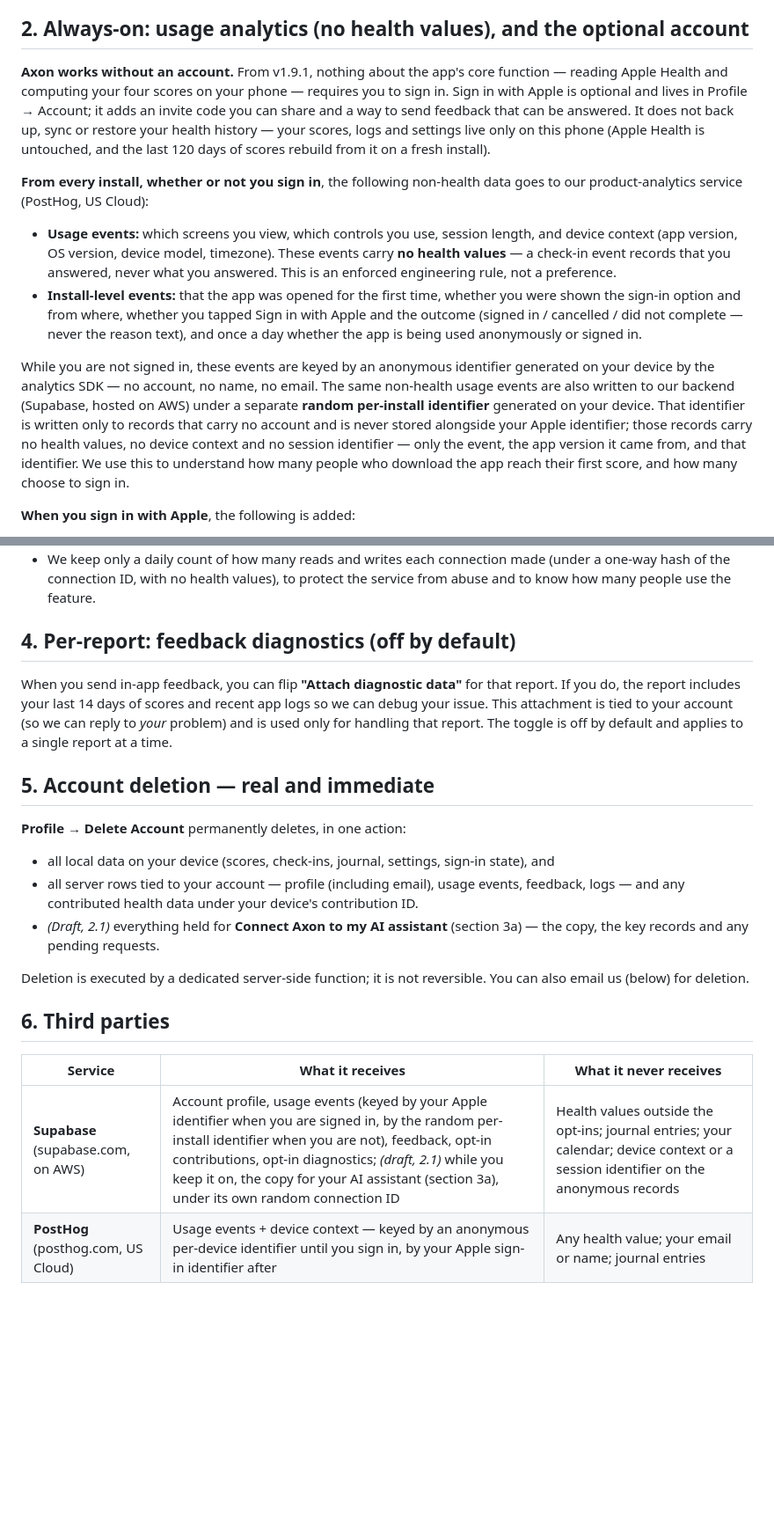
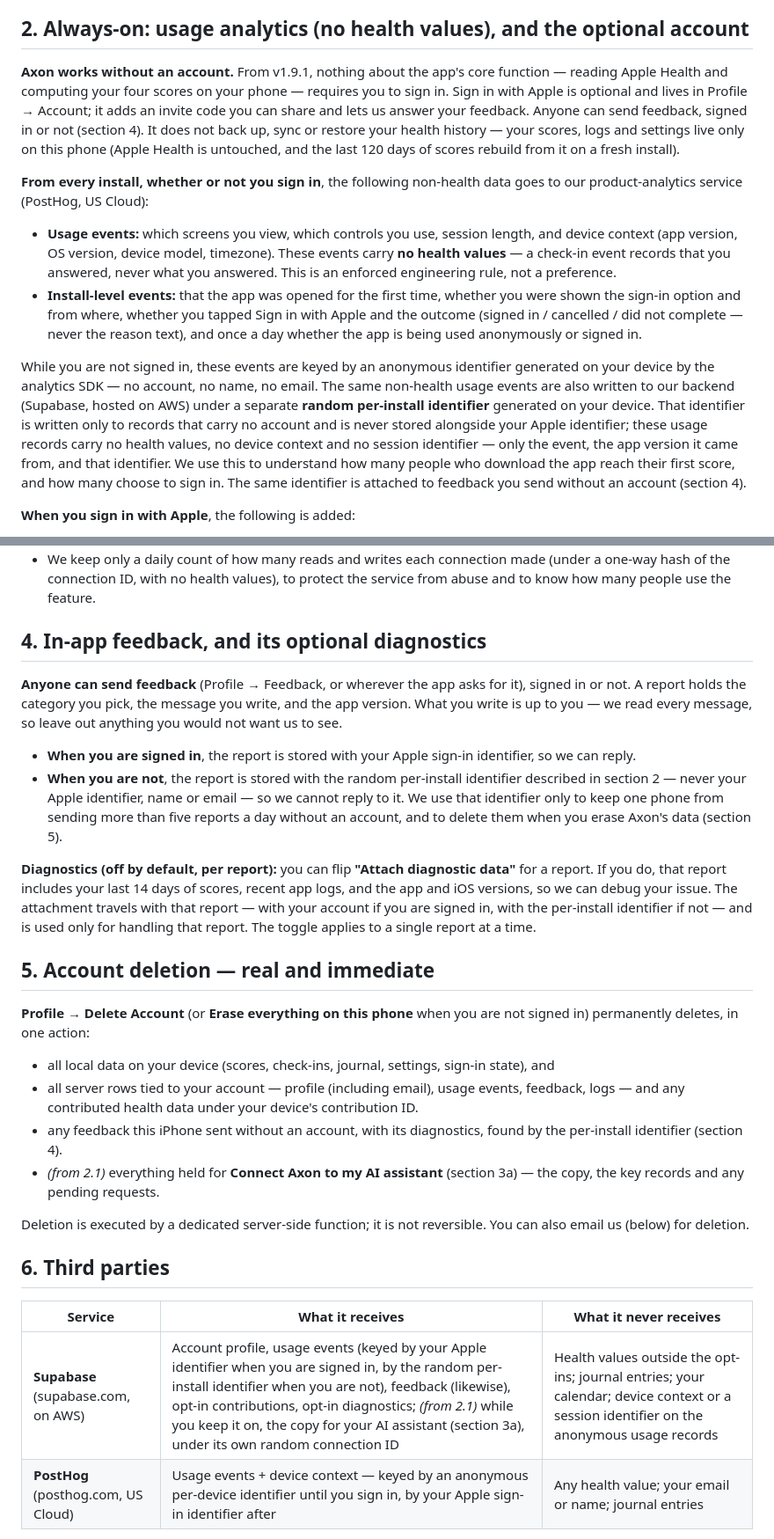
Before and after one commit to jaygosalia4/axon-support, a Markdown page: PRIVACY_POLICY.md, 2 parts joined by grey strips. Shown at 88% size. Rendered like a GitHub page; blank space fills up the shorter version.

Commit message:
privacy policy: anyone can send feedback, signed in or not; anonymous reports keyed by the per-install id, 5 a day, deleted on Erase (Oct 12 2026)
Co-Authored-By: Claude Opus 5.5 <noreply@anthropic.com>

```diff
--- a/PRIVACY_POLICY.md
+++ b/PRIVACY_POLICY.md
@@ -22,14 +22,14 @@ Axon ("the app", "we", "us") is a health app for iPhone that reads Apple Health
 
 ## 2. Always-on: usage analytics (no health values), and the optional account
 
-**Axon works without an account.** From v1.9.1, nothing about the app's core function — reading Apple Health and computing your four scores on your phone — requires you to sign in. Sign in with Apple is optional and lives in Profile → Account; it adds an invite code you can share and a way to send feedback that can be answered. It does not back up, sync or restore your health history — your scores, logs and settings live only on this phone (Apple Health is untouched, and the last 120 days of scores rebuild from it on a fresh install).
+**Axon works without an account.** From v1.9.1, nothing about the app's core function — reading Apple Health and computing your four scores on your phone — requires you to sign in. Sign in with Apple is optional and lives in Profile → Account; it adds an invite code you can share and lets us answer your feedback. Anyone can send feedback, signed in or not (section 4). It does not back up, sync or restore your health history — your scores, logs and settings live only on this phone (Apple Health is untouched, and the last 120 days of scores rebuild from it on a fresh install).
 
 **From every install, whether or not you sign in**, the following non-health data goes to our product-analytics service (PostHog, US Cloud):
 
 - **Usage events:** which screens you view, which controls you use, session length, and device context (app version, OS version, device model, timezone). These events carry **no health values** — a check-in event records that you answered, never what you answered. This is an enforced engineering rule, not a preference.
 - **Install-level events:** that the app was opened for the first time, whether you were shown the sign-in option and from where, whether you tapped Sign in with Apple and the outcome (signed in / cancelled / did not complete — never the reason text), and once a day whether the app is being used anonymously or signed in.
 
-While you are not signed in, these events are keyed by an anonymous identifier generated on your device by the analytics SDK — no account, no name, no email. The same non-health usage events are also written to our backend (Supabase, hosted on AWS) under a separate **random per-install identifier** generated on your device. That identifier is written only to records that carry no account and is never stored alongside your Apple identifier; those records carry no health values, no device context and no session identifier — only the event, the app version it came from, and that identifier. We use this to understand how many people who download the app reach their first score, and how many choose to sign in.
+While you are not signed in, these events are keyed by an anonymous identifier generated on your device by the analytics SDK — no account, no name, no email. The same non-health usage events are also written to our backend (Supabase, hosted on AWS) under a separate **random per-install identifier** generated on your device. That identifier is written only to records that carry no account and is never stored alongside your Apple identifier; these usage records carry no health values, no device context and no session identifier — only the event, the app version it came from, and that identifier. We use this to understand how many people who download the app reach their first score, and how many choose to sign in. The same identifier is attached to feedback you send without an account (section 4).
 
 **When you sign in with Apple**, the following is added:
 
@@ -70,17 +70,23 @@ In **Profile → Connections** there is a switch: **"Connect Axon to my AI assis
 - **If your phone stops updating it:** a connection that has not been updated from your phone for **45 days** ends by itself — the key stops working and the copy, the requests and the key records are deleted. A weekly check removes any that no assistant asked for in the meantime.
 - We keep only a daily count of how many reads and writes each connection made (under a one-way hash of the connection ID, with no health values), to protect the service from abuse and to know how many people use the feature.
 
-## 4. Per-report: feedback diagnostics (off by default)
+## 4. In-app feedback, and its optional diagnostics
 
-When you send in-app feedback, you can flip **"Attach diagnostic data"** for that report. If you do, the report includes your last 14 days of scores and recent app logs so we can debug your issue. This attachment is tied to your account (so we can reply to *your* problem) and is used only for handling that report. The toggle is off by default and applies to a single report at a time.
+**Anyone can send feedback** (Profile → Feedback, or wherever the app asks for it), signed in or not. A report holds the category you pick, the message you write, and the app version. What you write is up to you — we read every message, so leave out anything you would not want us to see.
+
+- **When you are signed in**, the report is stored with your Apple sign-in identifier, so we can reply.
+- **When you are not**, the report is stored with the random per-install identifier described in section 2 — never your Apple identifier, name or email — so we cannot reply to it. We use that identifier only to keep one phone from sending more than five reports a day without an account, and to delete them when you erase Axon's data (section 5).
+
+**Diagnostics (off by default, per report):** you can flip **"Attach diagnostic data"** for a report. If you do, that report includes your last 14 days of scores, recent app logs, and the app and iOS versions, so we can debug your issue. The attachment travels with that report — with your account if you are signed in, with the per-install identifier if not — and is used only for handling that report. The toggle applies to a single report at a time.
 
 ## 5. Account deletion — real and immediate
 
-**Profile → Delete Account** permanently deletes, in one action:
+**Profile → Delete Account** (or **Erase everything on this phone** when you are not signed in) permanently deletes, in one action:
 
 - all local data on your device (scores, check-ins, journal, settings, sign-in state), and
 - all server rows tied to your account — profile (including email), usage events, feedback, logs — and any contributed health data under your device's contribution ID.
-- *(Draft, 2.1)* everything held for **Connect Axon to my AI assistant** (section 3a) — the copy, the key records and any pending requests.
+- any feedback this iPhone sent without an account, with its diagnostics, found by the per-install identifier (section 4).
+- *(from 2.1)* everything held for **Connect Axon to my AI assistant** (section 3a) — the copy, the key records and any pending requests.
 
 Deletion is executed by a dedicated server-side function; it is not reversible. You can also email us (below) for deletion.
 
@@ -88,7 +94,7 @@ Deletion is executed by a dedicated server-side function; it is not reversible.
 
 | Service | What it receives | What it never receives |
 |---|---|---|
-| **Supabase** (supabase.com, on AWS) | Account profile, usage events (keyed by your Apple identifier when you are signed in, by the random per-install identifier when you are not), feedback, opt-in contributions, opt-in diagnostics; *(draft, 2.1)* while you keep it on, the copy for your AI assistant (section 3a), under its own random connection ID | Health values outside the opt-ins; journal entries; your calendar; device context or a session identifier on the anonymous records |
+| **Supabase** (supabase.com, on AWS) | Account profile, usage events (keyed by your Apple identifier when you are signed in, by the random per-install identifier when you are not), feedback (likewise), opt-in contributions, opt-in diagnostics; *(from 2.1)* while you keep it on, the copy for your AI assistant (section 3a), under its own random connection ID | Health values outside the opt-ins; journal entries; your calendar; device context or a session identifier on the anonymous usage records |
 | **PostHog** (posthog.com, US Cloud) | Usage events + device context — keyed by an anonymous per-device identifier until you sign in, by your Apple sign-in identifier after | Any health value; your email or name; journal entries |
 
 We do not sell, trade, or rent your personal information. We do not use your data for advertising. No other third parties receive your data.
```
Also changed, not shown: other parts of PRIVACY_POLICY.md (+1 -1 lines).
